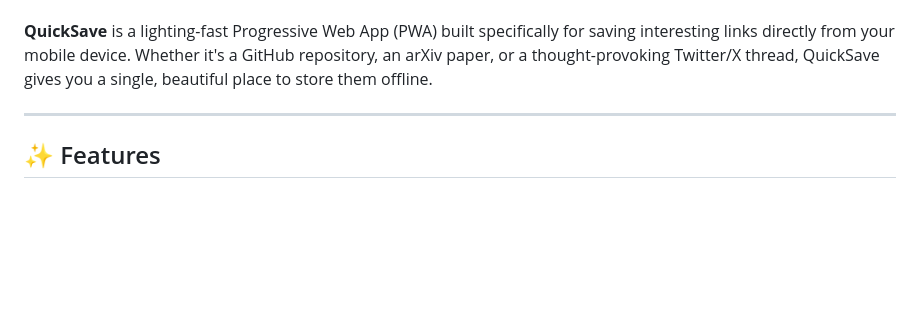
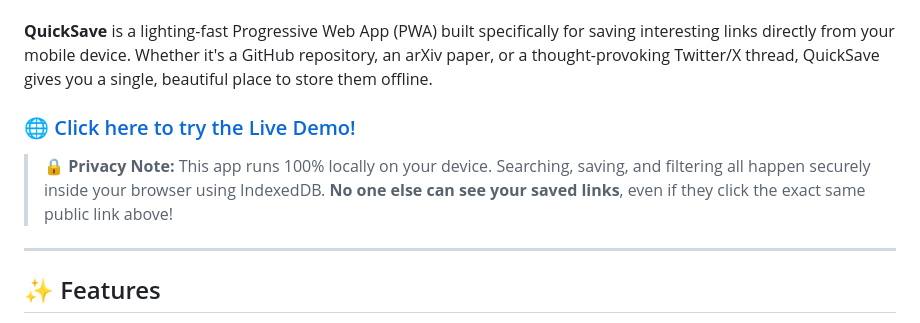
Before and after one commit to Ridhima212215/quicksave, a Markdown page: README.md, the part around the change. Drawn GitHub-style; blank space fills up the shorter version.

Commit message:
docs: Add live demo link and privacy note

```diff
--- a/README.md
+++ b/README.md
@@ -6,6 +6,10 @@
 <br>
 
 **QuickSave** is a lighting-fast Progressive Web App (PWA) built specifically for saving interesting links directly from your mobile device. Whether it's a GitHub repository, an arXiv paper, or a thought-provoking Twitter/X thread, QuickSave gives you a single, beautiful place to store them offline.
+
+### 🌐 [Click here to try the Live Demo!](https://quicksave-blond.vercel.app/)
+
+> **🔒 Privacy Note:** This app runs 100% locally on your device. Searching, saving, and filtering all happen securely inside your browser using IndexedDB. **No one else can see your saved links**, even if they click the exact same public link above!
 
 ---
 
```
